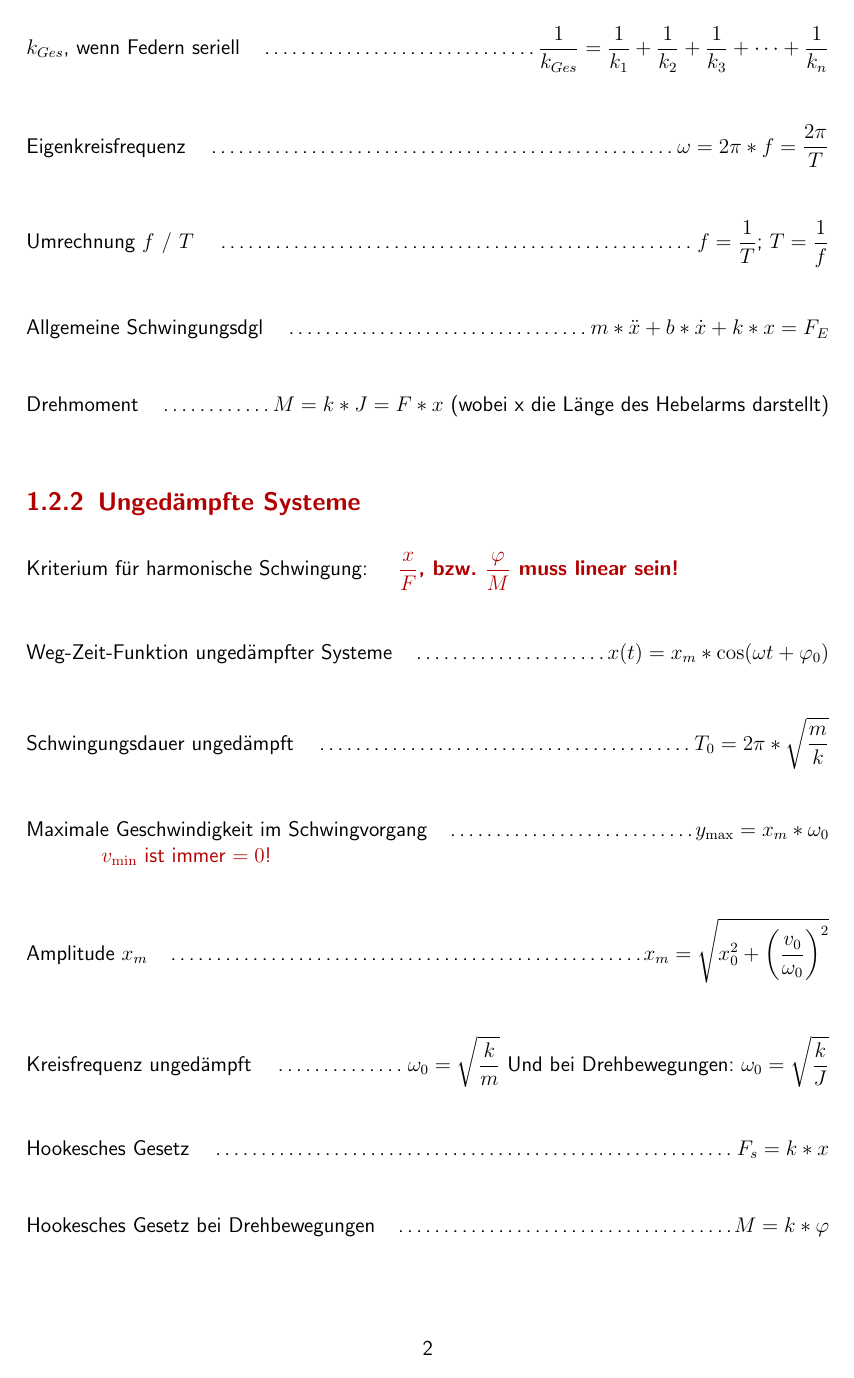
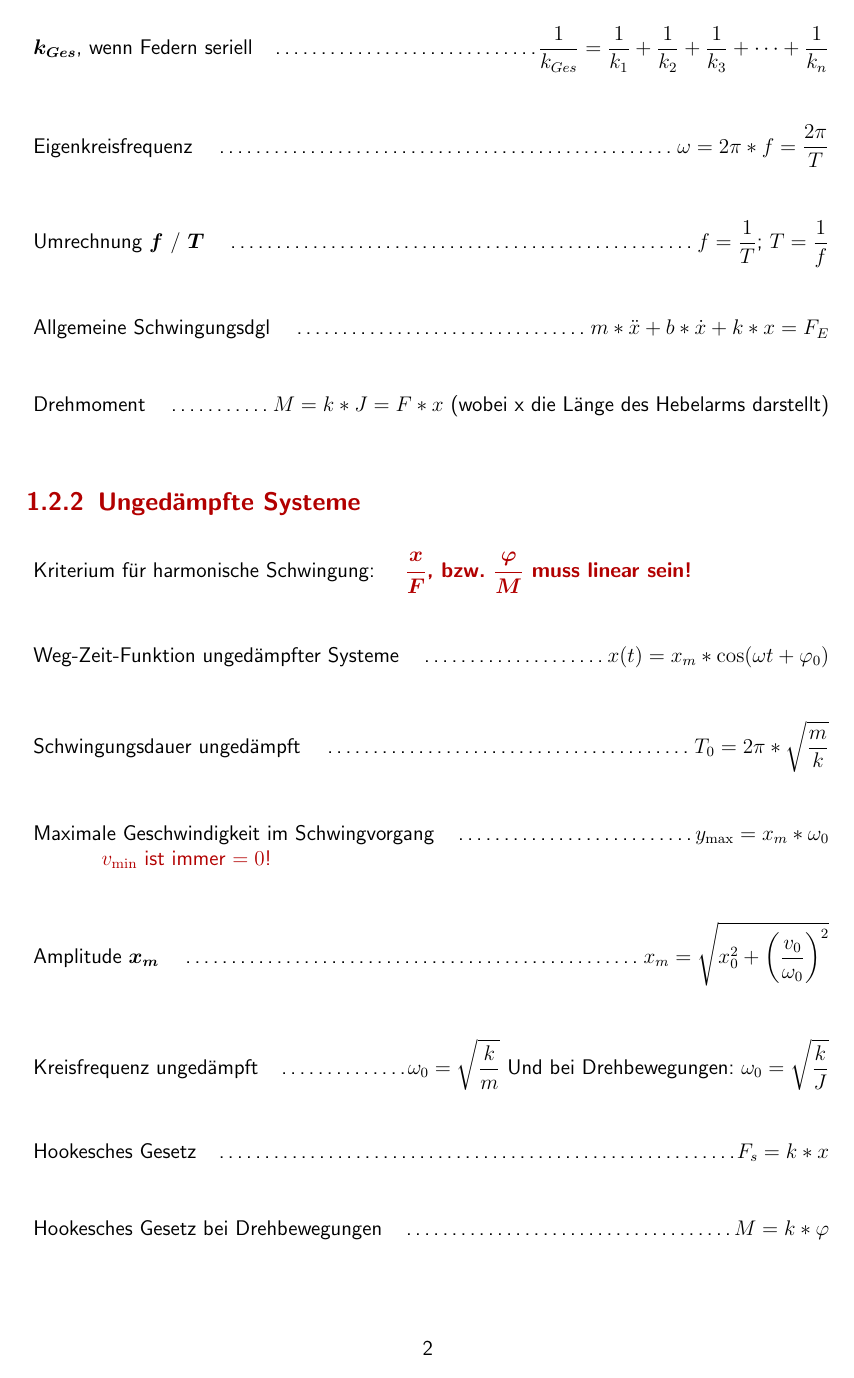
Before and after one commit to tim-hilt/Physik-2-Formelsammlung, a LaTeX thesis (Physik2Formelsammlung.tex, which reads mystyle.sty): page 7 of 19. Compiled offline with pdfLaTeX.

Commit message:
Kleinere Änderungen an mystyle.sty

```diff
--- a/mystyle.sty
+++ b/mystyle.sty
@@ -20,7 +20,20 @@
 
 \renewcommand{\familydefault}{\sfdefault} % Schreibe das gesamte Dokument in serifenloser Schrift (außer Math-Modes)
 
+%% Macht alles Mathezeugs ein bisschen größer und besser lesbar
 \everymath{\displaystyle}
+
+%% Macht Mathe zeichen in \textbf auch fett
+\makeatletter
+\DeclareRobustCommand\bfseries{%
+  \not@math@alphabet\bfseries\mathbf{}
+  \fontseries\bfdefault\selectfont
+  \boldmath% <-- added
+}
+\makeatother
+
+%% Macht alle textbf-Elemente rot
+\renewcommand{\textbf}[1]{{\bfseries\textcolor{myred}{#1}}}
 
 \setlength\extrarowheight{5pt}
 
@@ -31,7 +44,6 @@
 
 \newcommand{\myhspace}{\-\hspace{1.5cm}}
 \newcommand{\mytextred}[1]{\textcolor{myred}{#1}}
-\renewcommand{\textbf}[1]{{\bfseries\textcolor{myred}{#1}}}
 
 \setlength{\parindent}{0pt}
 \setlength{\parskip}{1em}
```
Also changed, not shown: Physik2Formelsammlung.tex (+1 -0 lines), Physik2Formelsammlung.pdf, 2 other files.
